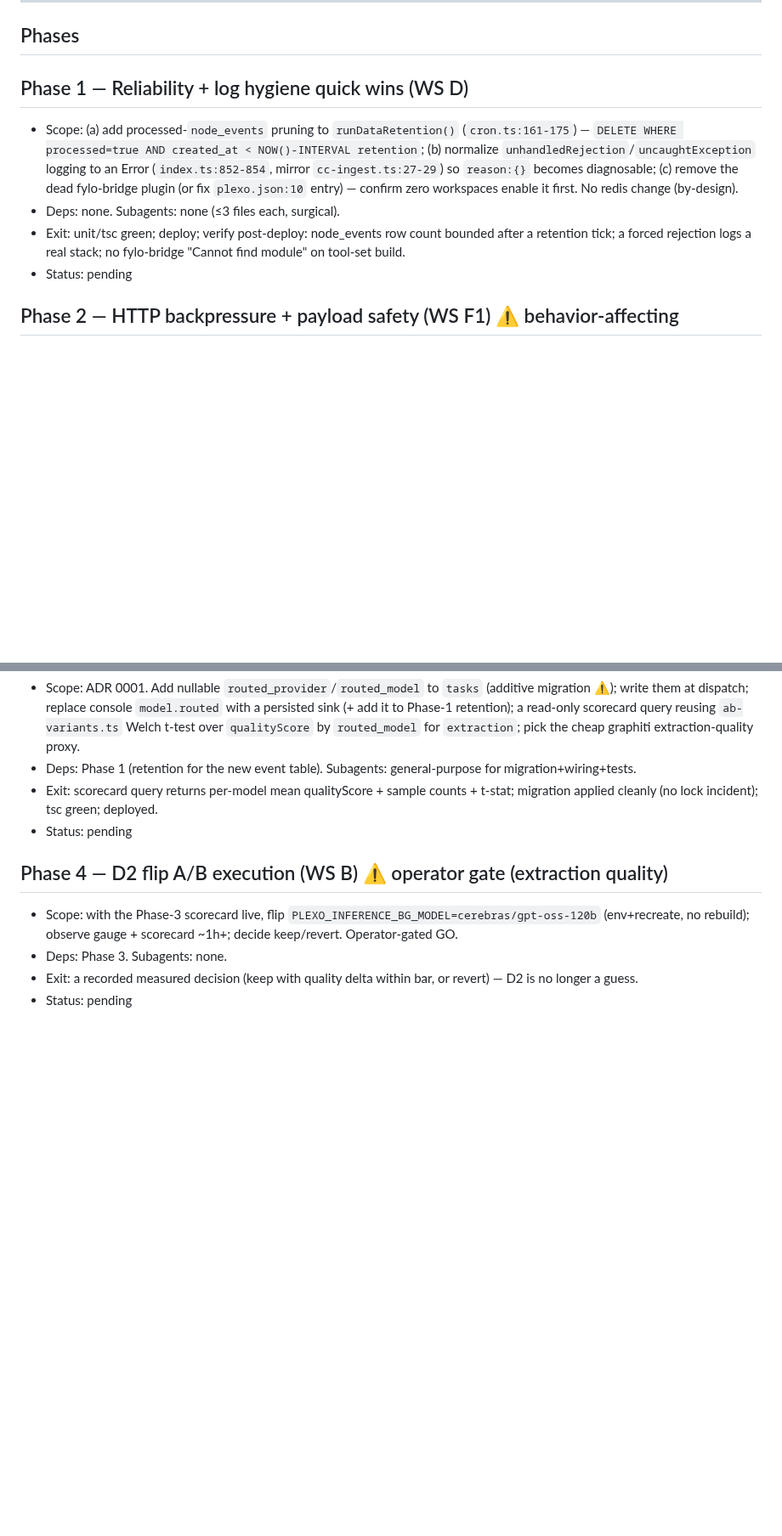
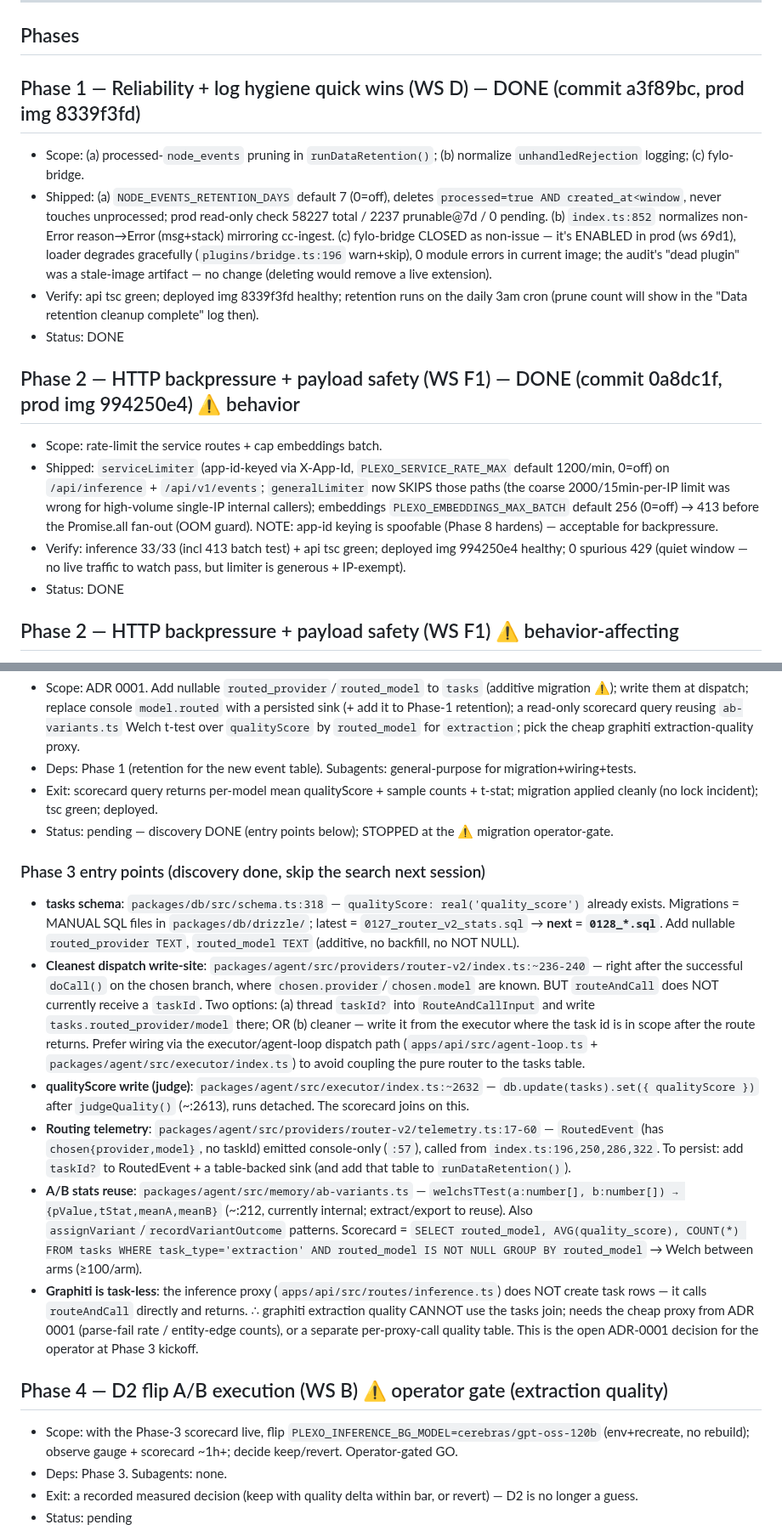
Before and after one commit to joeybuilt-official/plexo, a Markdown page: .round5-optimize/plan.md, 2 parts joined by grey strips. Shown at 85% size. Rendered like a GitHub page; blank space fills up the shorter version.

Commit message:
docs(round5): Phases 1-2 shipped+verified; Phase 3 discovery + handoff
Phase 1 (f9203d6, img 8339f3fd) + Phase 2 (21212a9, img 994250e4) done.
Phase 3 entry points recorded; stopped at the migration operator-gate.

Co-Authored-By: Claude Opus 4.7 <noreply@anthropic.com>

```diff
--- a/.round5-optimize/plan.md
+++ b/.round5-optimize/plan.md
@@ -27,11 +27,17 @@ Sasha (Security), Pat (Performance), Mort (Maintainability), Uma (UX), Maya (ML/
 
 ## Phases
 
-## Phase 1 — Reliability + log hygiene quick wins (WS D)
-- Scope: (a) add processed-`node_events` pruning to `runDataRetention()` (`cron.ts:161-175`) — `DELETE WHERE processed=true AND created_at < NOW()-INTERVAL retention`; (b) normalize `unhandledRejection`/`uncaughtException` logging to an Error (`index.ts:852-854`, mirror `cc-ingest.ts:27-29`) so `reason:{}` becomes diagnosable; (c) remove the dead fylo-bridge plugin (or fix `plexo.json:10` entry) — confirm zero workspaces enable it first. No redis change (by-design).
-- Deps: none. Subagents: none (≤3 files each, surgical).
-- Exit: unit/tsc green; deploy; verify post-deploy: node_events row count bounded after a retention tick; a forced rejection logs a real stack; no fylo-bridge "Cannot find module" on tool-set build.
-- Status: pending
+## Phase 1 — Reliability + log hygiene quick wins (WS D) — DONE (commit a3f89bc, prod img 8339f3fd)
+- Scope: (a) processed-`node_events` pruning in `runDataRetention()`; (b) normalize `unhandledRejection` logging; (c) fylo-bridge.
+- Shipped: (a) `NODE_EVENTS_RETENTION_DAYS` default 7 (0=off), deletes `processed=true AND created_at<window`, never touches unprocessed; prod read-only check 58227 total / 2237 prunable@7d / 0 pending. (b) `index.ts:852` normalizes non-Error reason→Error (msg+stack) mirroring cc-ingest. (c) fylo-bridge CLOSED as non-issue — it's ENABLED in prod (ws 69d1), loader degrades gracefully (`plugins/bridge.ts:196` warn+skip), 0 module errors in current image; the audit's "dead plugin" was a stale-image artifact — no change (deleting would remove a live extension).
+- Verify: api tsc green; deployed img 8339f3fd healthy; retention runs on the daily 3am cron (prune count will show in the "Data retention cleanup complete" log then).
+- Status: DONE
+
+## Phase 2 — HTTP backpressure + payload safety (WS F1) — DONE (commit 0a8dc1f, prod img 994250e4) ⚠ behavior
+- Scope: rate-limit the service routes + cap embeddings batch.
+- Shipped: `serviceLimiter` (app-id-keyed via X-App-Id, `PLEXO_SERVICE_RATE_MAX` default 1200/min, 0=off) on `/api/inference` + `/api/v1/events`; `generalLimiter` now SKIPS those paths (the coarse 2000/15min-per-IP limit was wrong for high-volume single-IP internal callers); embeddings `PLEXO_EMBEDDINGS_MAX_BATCH` default 256 (0=off) → 413 before the Promise.all fan-out (OOM guard). NOTE: app-id keying is spoofable (Phase 8 hardens) — acceptable for backpressure.
+- Verify: inference 33/33 (incl 413 batch test) + api tsc green; deployed img 994250e4 healthy; 0 spurious 429 (quiet window — no live traffic to watch pass, but limiter is generous + IP-exempt).
+- Status: DONE
 
 ## Phase 2 — HTTP backpressure + payload safety (WS F1) ⚠ behavior-affecting
 - Scope: apply rate limiting to the uncovered high-cost routes — `/api/inference` (chat/completions + embeddings, `index.ts:506`) and `/api/v1/events` (`index.ts:408`); add an embeddings batch-size cap (reject `input[]` over N before hitting the provider, `inference.ts:152`). Service-key callers: use a generous per-app/workspace limit (not per-IP) so legit graphiti/Fonto traffic isn't throttled — size from observed rates (graphiti ~bgAcquired/min from the lane gauge).
@@ -43,7 +49,15 @@ Sasha (Security), Pat (Performance), Mort (Maintainability), Uma (UX), Maya (ML/
 - Scope: ADR 0001. Add nullable `routed_provider`/`routed_model` to `tasks` (additive migration ⚠); write them at dispatch; replace console `model.routed` with a persisted sink (+ add it to Phase-1 retention); a read-only scorecard query reusing `ab-variants.ts` Welch t-test over `qualityScore` by `routed_model` for `extraction`; pick the cheap graphiti extraction-quality proxy.
 - Deps: Phase 1 (retention for the new event table). Subagents: general-purpose for migration+wiring+tests.
 - Exit: scorecard query returns per-model mean qualityScore + sample counts + t-stat; migration applied cleanly (no lock incident); tsc green; deployed.
-- Status: pending
+- Status: pending — discovery DONE (entry points below); STOPPED at the ⚠ migration operator-gate.
+
+### Phase 3 entry points (discovery done, skip the search next session)
+- **tasks schema**: `packages/db/src/schema.ts:318` — `qualityScore: real('quality_score')` already exists. Migrations = MANUAL SQL files in `packages/db/drizzle/`; latest = `0127_router_v2_stats.sql` → **next = `0128_*.sql`**. Add nullable `routed_provider TEXT`, `routed_model TEXT` (additive, no backfill, no NOT NULL).
+- **Cleanest dispatch write-site**: `packages/agent/src/providers/router-v2/index.ts:~236-240` — right after the successful `doCall()` on the chosen branch, where `chosen.provider`/`chosen.model` are known. BUT `routeAndCall` does NOT currently receive a `taskId`. Two options: (a) thread `taskId?` into `RouteAndCallInput` and write `tasks.routed_provider/model` there; OR (b) cleaner — write it from the executor where the task id is in scope after the route returns. Prefer wiring via the executor/agent-loop dispatch path (`apps/api/src/agent-loop.ts` + `packages/agent/src/executor/index.ts`) to avoid coupling the pure router to the tasks table.
+- **qualityScore write (judge)**: `packages/agent/src/executor/index.ts:~2632` — `db.update(tasks).set({ qualityScore })` after `judgeQuality()` (~:2613), runs detached. The scorecard joins on this.
+- **Routing telemetry**: `packages/agent/src/providers/router-v2/telemetry.ts:17-60` — `RoutedEvent` (has `chosen{provider,model}`, no taskId) emitted console-only (`:57`), called from `index.ts:196,250,286,322`. To persist: add `taskId?` to RoutedEvent + a table-backed sink (and add that table to `runDataRetention()`).
+- **A/B stats reuse**: `packages/agent/src/memory/ab-variants.ts` — `welchsTTest(a:number[], b:number[]) → {pValue,tStat,meanA,meanB}` (~:212, currently internal; extract/export to reuse). Also `assignVariant`/`recordVariantOutcome` patterns. Scorecard = `SELECT routed_model, AVG(quality_score), COUNT(*) FROM tasks WHERE task_type='extraction' AND routed_model IS NOT NULL GROUP BY routed_model` → Welch between arms (≥100/arm).
+- **Graphiti is task-less**: the inference proxy (`apps/api/src/routes/inference.ts`) does NOT create task rows — it calls `routeAndCall` directly and returns. ∴ graphiti extraction quality CANNOT use the tasks join; needs the cheap proxy from ADR 0001 (parse-fail rate / entity-edge counts), or a separate per-proxy-call quality table. This is the open ADR-0001 decision for the operator at Phase 3 kickoff.
 
 ## Phase 4 — D2 flip A/B execution (WS B) ⚠ operator gate (extraction quality)
 - Scope: with the Phase-3 scorecard live, flip `PLEXO_INFERENCE_BG_MODEL=cerebras/gpt-oss-120b` (env+recreate, no rebuild); observe gauge + scorecard ~1h+; decide keep/revert. Operator-gated GO.
```
Also changed, not shown: other parts of .round5-optimize/plan.md (+1 -0 lines), .round5-optimize/checklist.md (+6 -2 lines).
